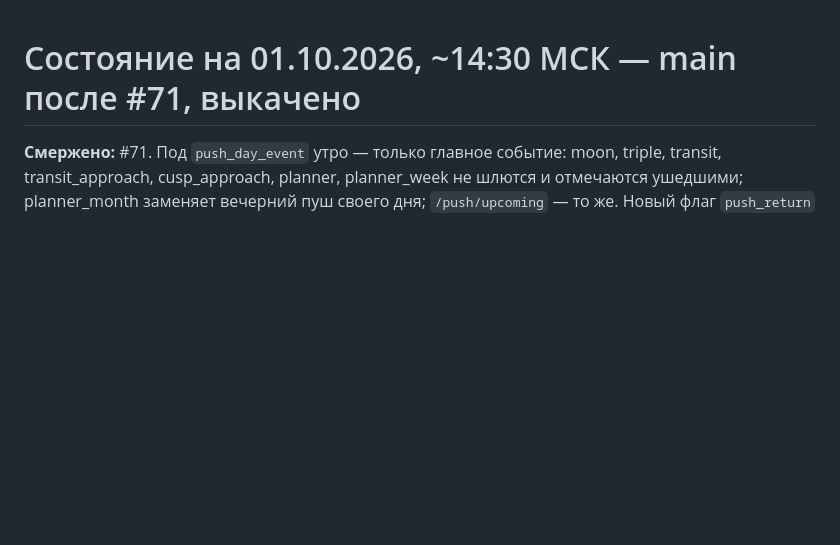
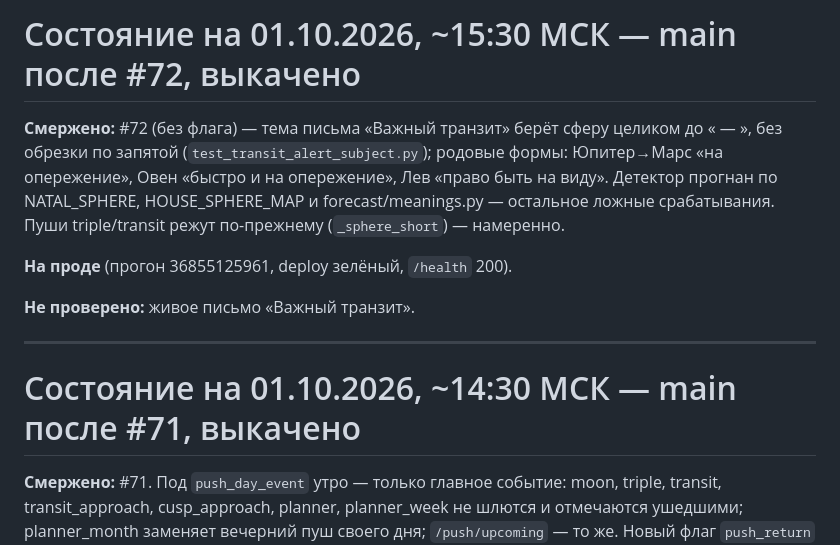
Before and after one commit to alex753ad/astro, a Markdown page: docs/handoff.md, the part around the change. GitHub-like rendering; blank space fills up the shorter version.

Commit message:
handoff: #72 сферы в письме и родовые формы, выкачено
Co-Authored-By: Claude Opus 5.5 <noreply@anthropic.com>

```diff
--- a/docs/handoff.md
+++ b/docs/handoff.md
@@ -1,3 +1,18 @@
+# Состояние на 01.10.2026, ~15:30 МСК — main после #72, выкачено
+
+**Смержено:** #72 (без флага) — тема письма «Важный транзит» берёт сферу
+целиком до « — », без обрезки по запятой (`test_transit_alert_subject.py`);
+родовые формы: Юпитер→Марс «на опережение», Овен «быстро и на опережение»,
+Лев «право быть на виду». Детектор прогнан по NATAL_SPHERE,
+HOUSE_SPHERE_MAP и forecast/meanings.py — остальное ложные срабатывания.
+Пуши triple/transit режут по-прежнему (`_sphere_short`) — намеренно.
+
+**На проде** (прогон 36855125961, deploy зелёный, `/health` 200).
+
+**Не проверено:** живое письмо «Важный транзит».
+
+---
+
 # Состояние на 01.10.2026, ~14:30 МСК — main после #71, выкачено
 
 **Смержено:** #71. Под `push_day_event` утро — только главное событие:
```
